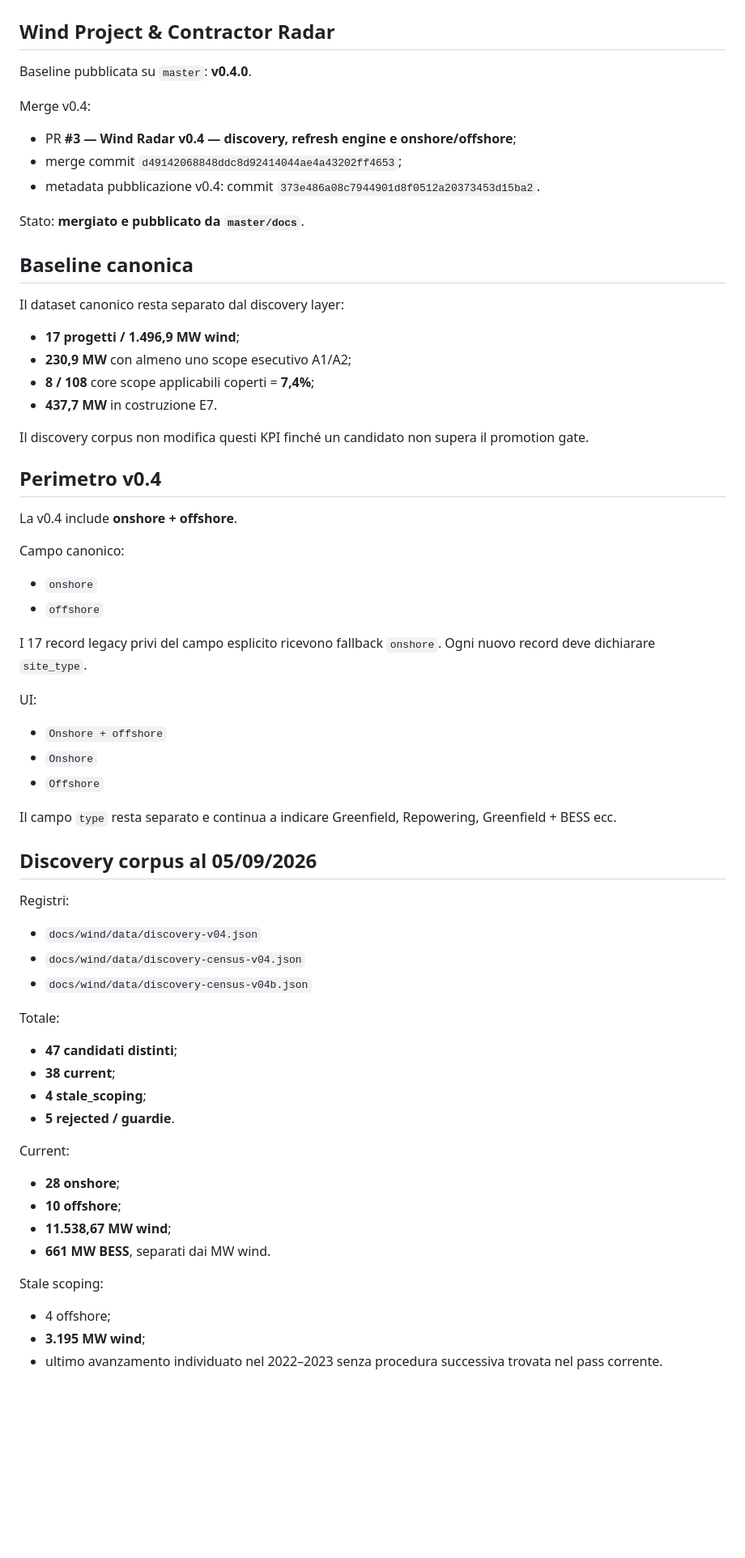
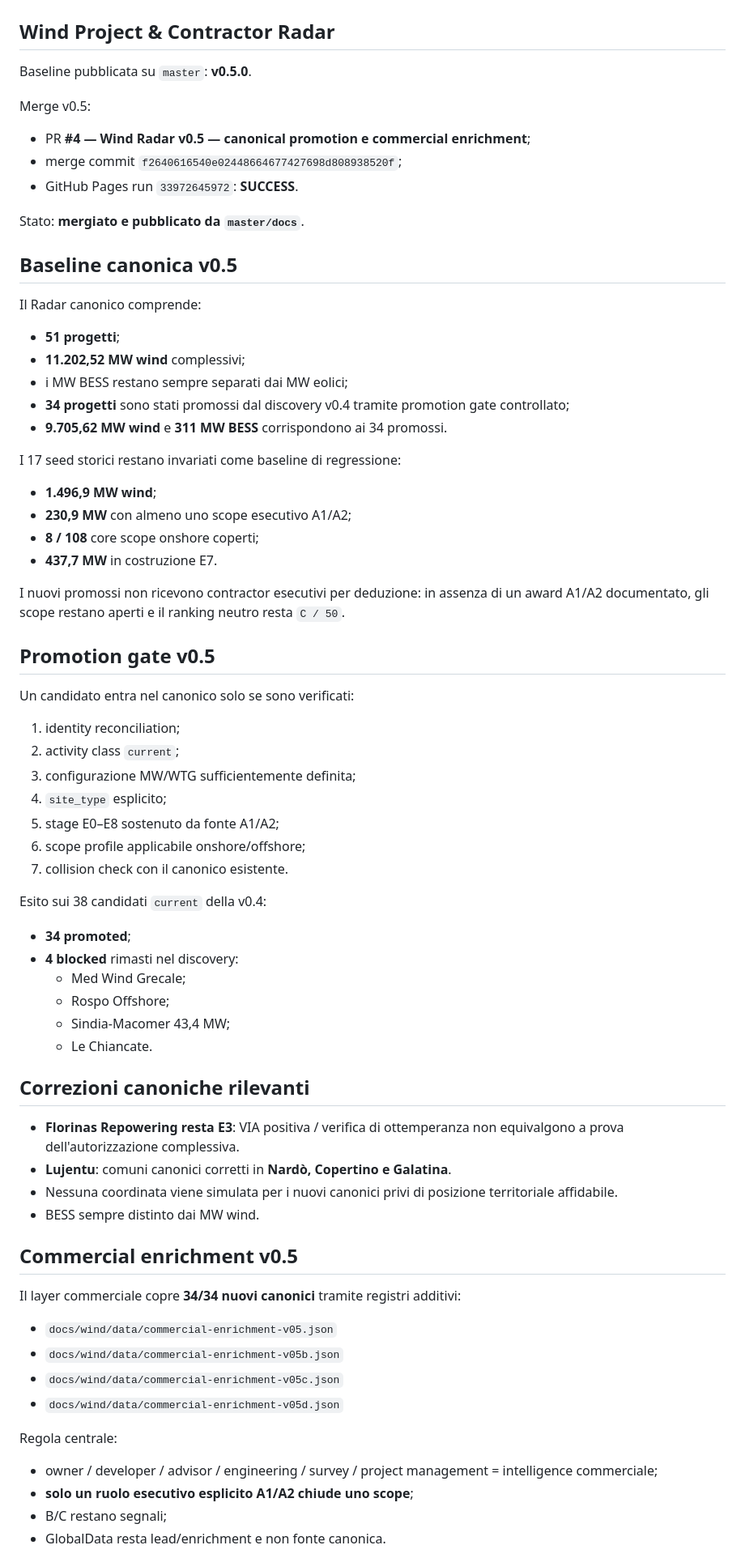
Before and after one commit to EmAnzi3/project_radar_mvp, a Markdown page: CURRENT_STATE.md, the part around one of its changes. Shown at 81% size. Rendered like a GitHub page; blank space fills up the shorter version.

Commit message:
docs: align current state with published Wind Radar v0.5

```diff
--- a/CURRENT_STATE.md
+++ b/CURRENT_STATE.md
@@ -2,63 +2,69 @@
 
 ## Wind Project & Contractor Radar
 
-Baseline pubblicata su `master`: **v0.4.0**.
+Baseline pubblicata su `master`: **v0.5.0**.
 
-Merge v0.4:
-- PR **#3 — Wind Radar v0.4 — discovery, refresh engine e onshore/offshore**;
-- merge commit `d49142068848ddc8d92414044ae4a43202ff4653`;
-- metadata pubblicazione v0.4: commit `373e486a08c7944901d8f0512a20373453d15ba2`.
+Merge v0.5:
+- PR **#4 — Wind Radar v0.5 — canonical promotion e commercial enrichment**;
+- merge commit `f2640616540e02448664677427698d808938520f`;
+- GitHub Pages run `33972645972`: **SUCCESS**.
 
 Stato: **mergiato e pubblicato da `master/docs`**.
 
-## Baseline canonica
+## Baseline canonica v0.5
 
-Il dataset canonico resta separato dal discovery layer:
-- **17 progetti / 1.496,9 MW wind**;
+Il Radar canonico comprende:
+- **51 progetti**;
+- **11.202,52 MW wind** complessivi;
+- i MW BESS restano sempre separati dai MW eolici;
+- **34 progetti** sono stati promossi dal discovery v0.4 tramite promotion gate controllato;
+- **9.705,62 MW wind** e **311 MW BESS** corrispondono ai 34 promossi.
+
+I 17 seed storici restano invariati come baseline di regressione:
+- **1.496,9 MW wind**;
 - **230,9 MW** con almeno uno scope esecutivo A1/A2;
-- **8 / 108** core scope applicabili coperti = **7,4%**;
+- **8 / 108** core scope onshore coperti;
 - **437,7 MW** in costruzione E7.
 
-Il discovery corpus non modifica questi KPI finché un candidato non supera il promotion gate.
+I nuovi promossi non ricevono contractor esecutivi per deduzione: in assenza di un award A1/A2 documentato, gli scope restano aperti e il ranking neutro resta `C / 50`.
 
-## Perimetro v0.4
+## Promotion gate v0.5
 
-La v0.4 include **onshore + offshore**.
+Un candidato entra nel canonico solo se sono verificati:
+1. identity reconciliation;
+2. activity class `current`;
+3. configurazione MW/WTG sufficientemente definita;
+4. `site_type` esplicito;
+5. stage E0–E8 sostenuto da fonte A1/A2;
+6. scope profile applicabile onshore/offshore;
+7. collision check con il canonico esistente.
 
-Campo canonico:
-- `onshore`
-- `offshore`
+Esito sui 38 candidati `current` della v0.4:
+- **34 promoted**;
+- **4 blocked** rimasti nel discovery:
+  - Med Wind Grecale;
+  - Rospo Offshore;
+  - Sindia-Macomer 43,4 MW;
+  - Le Chiancate.
 
-I 17 record legacy privi del campo esplicito ricevono fallback `onshore`. Ogni nuovo record deve dichiarare `site_type`.
+## Correzioni canoniche rilevanti
 
-UI:
-- `Onshore + offshore`
-- `Onshore`
-- `Offshore`
+- **Florinas Repowering resta E3**: VIA positiva / verifica di ottemperanza non equivalgono a prova dell'autorizzazione complessiva.
+- **Lujentu**: comuni canonici corretti in **Nardò, Copertino e Galatina**.
+- Nessuna coordinata viene simulata per i nuovi canonici privi di posizione territoriale affidabile.
+- BESS sempre distinto dai MW wind.
 
-Il campo `type` resta separato e continua a indicare Greenfield, Repowering, Greenfield + BESS ecc.
+## Commercial enrichment v0.5
 
-## Discovery corpus al 05/09/2026
+Il layer commerciale copre **34/34 nuovi canonici** tramite registri additivi:
+- `docs/wind/data/commercial-enrichment-v05.json`
+- `docs/wind/data/commercial-enrichment-v05b.json`
+- `docs/wind/data/commercial-enrichment-v05c.json`
+- `docs/wind/data/commercial-enrichment-v05d.json`
 
-Registri:
-- `docs/wind/data/discovery-v04.json`
-- `docs/wind/data/discovery-census-v04.json`
-- `docs/wind/data/discovery-census-v04b.json`
+Regola centrale:
+- owner / developer / advisor / engineering / survey / project management = intelligence commerciale;
+- **solo un ruolo esecutivo esplicito A1/A2 chiude uno scope**;
+- B/C restano segnali;
+- GlobalData resta lead/enrichment e non fonte canonica.
 
-Totale:
-- **47 candidati distinti**;
-- **38 current**;
-- **4 stale_scoping**;
-- **5 rejected / guardie**.
-
-Current:
-- **28 onshore**;
-- **10 offshore**;
-- **11.538,67 MW wind**;
-- **661 MW BESS**, separati dai MW wind.
-
-Stale scoping:
-- 4 offshore;
-- **3.195 MW wind**;
-- ultimo avanzamento individuato nel 2022–2023 senza procedura successiva trovata nel pass corrente.
-
```
Also changed, not shown: other parts of CURRENT_STATE.md (+57 -108 lines).
